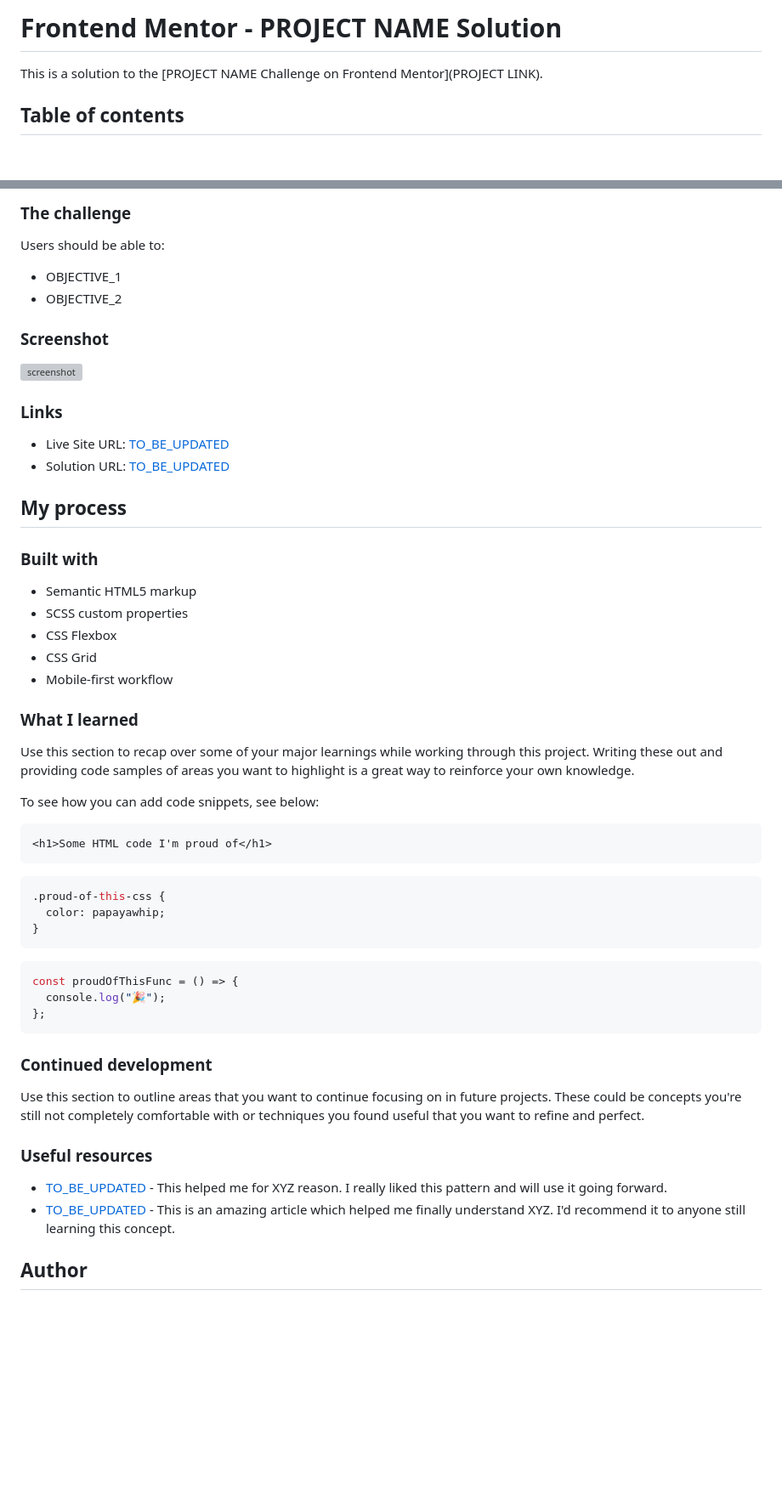
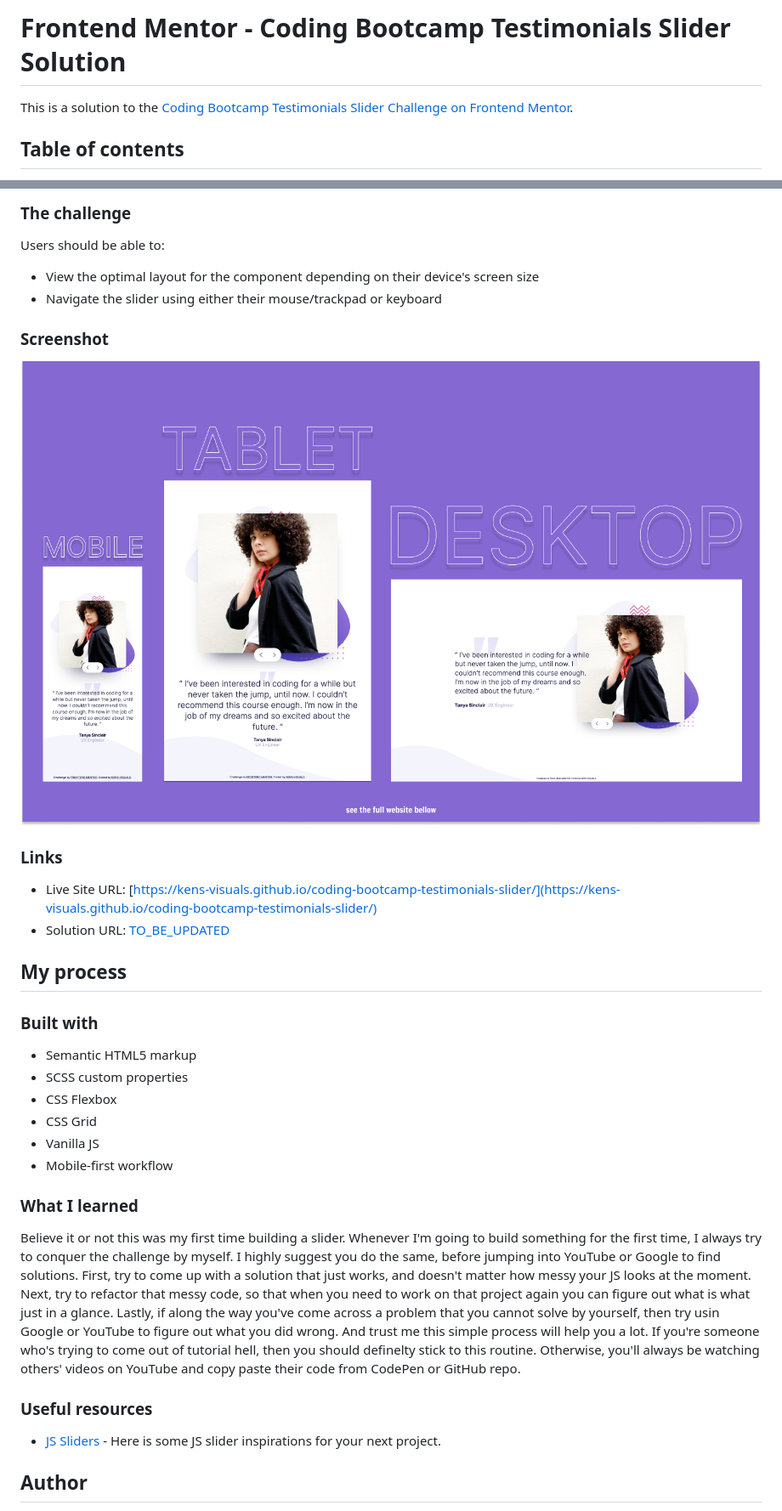
Before and after one commit to kens-visuals/coding-bootcamp-testimonials-slider, a Markdown page: README.md, 2 parts joined by grey strips. Shown: that part at 85% size. Rendered like a GitHub page; pictures changed too: images/screenshot.png (added); blank space fills up the shorter version; grey boxes are pictures that could not be loaded.

````diff
--- a/README.md
+++ b/README.md
@@ -1,6 +1,6 @@
-# Frontend Mentor - PROJECT NAME Solution
+# Frontend Mentor - Coding Bootcamp Testimonials Slider Solution
 
-This is a solution to the [PROJECT NAME Challenge on Frontend Mentor](PROJECT LINK).
+This is a solution to the [Coding Bootcamp Testimonials Slider Challenge on Frontend Mentor](https://www.frontendmentor.io/challenges/coding-bootcamp-testimonials-slider-4FNyLA8JL).
 
 ## Table of contents
 
@@ -21,8 +21,8 @@ This is a solution to the [PROJECT NAME Challenge on Frontend Mentor](PROJECT LI
 
 Users should be able to:
 
-- OBJECTIVE_1
-- OBJECTIVE_2
+- View the optimal layout for the component depending on their device's screen size
+- Navigate the slider using either their mouse/trackpad or keyboard
 
 ### Screenshot
 
@@ -30,7 +30,7 @@ Users should be able to:
 
 ### Links
 
-- Live Site URL: [TO_BE_UPDATED](TO_BE_UPDATED)
+- Live Site URL: [https://kens-visuals.github.io/coding-bootcamp-testimonials-slider/](https://kens-visuals.github.io/coding-bootcamp-testimonials-slider/)
 - Solution URL: [TO_BE_UPDATED](TO_BE_UPDATED)
 
 ## My process
@@ -41,38 +41,16 @@ Users should be able to:
 - SCSS custom properties
 - CSS Flexbox
 - CSS Grid
+- Vanilla JS
 - Mobile-first workflow
 
 ### What I learned
 
-Use this section to recap over some of your major learnings while working through this project. Writing these out and providing code samples of areas you want to highlight is a great way to reinforce your own knowledge.
-
-To see how you can add code snippets, see below:
-
-```html
-<h1>Some HTML code I'm proud of</h1>
-```
-
-```css
-.proud-of-this-css {
-  color: papayawhip;
-}
-```
-
-```js
-const proudOfThisFunc = () => {
-  console.log("🎉");
-};
-```
-
-### Continued development
-
-Use this section to outline areas that you want to continue focusing on in future projects. These could be concepts you're still not completely comfortable with or techniques you found useful that you want to refine and perfect.
+Believe it or not this was my first time building a slider. Whenever I'm going to build something for the first time, I always try to conquer the challenge by myself. I highly suggest you do the same, before jumping into YouTube or Google to find solutions. First, try to come up with a solution that just works, and doesn't matter how messy your JS looks at the moment. Next, try to refactor that messy code, so that when you need to work on that project again you can figure out what is what just in a glance. Lastly, if along the way you've come across a problem that you cannot solve by yourself, then try usin Google or YouTube to figure out what you did wrong. And trust me this simple process will help you a lot. If you're someone who's trying to come out of tutorial hell, then you should definelty stick to this routine. Otherwise, you'll always be watching others' videos on YouTube and copy paste their code from CodePen or GitHub repo.
 
 ### Useful resources
 
-- [TO_BE_UPDATED]() - This helped me for XYZ reason. I really liked this pattern and will use it going forward.
-- [TO_BE_UPDATED]() - This is an amazing article which helped me finally understand XYZ. I'd recommend it to anyone still learning this concept.
+- [JS Sliders](https://freefrontend.com/javascript-carousels/) - Here is some JS slider inspirations for your next project.
 
 ## Author
 
````
Also changed, not shown: 6 other files.
